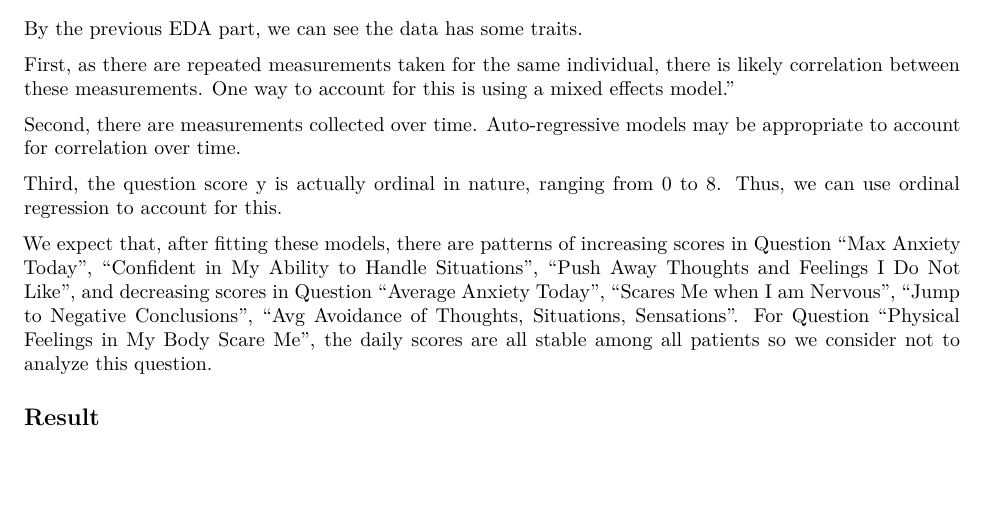
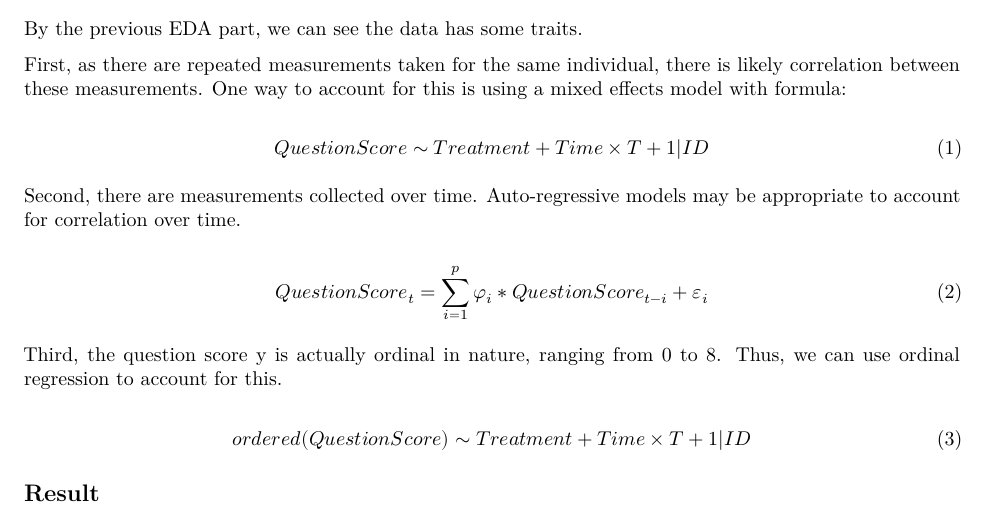
Before and after one commit to SpriteLiu/Consulting-Team-1, an R Markdown document (Ovsanna(1).Rmd): part of page 3 of 6, cut so that both start at the same text, the shorter picture padded with empty space. Rendered offline with R 4.5, knitr and Pandoc, then LaTeX, with nearby package versions.

Commit message:
edited method

```diff
--- a/Ovsanna(1).Rmd
+++ b/Ovsanna(1).Rmd
@@ -170,14 +170,24 @@ After analyzing the plots, several noteworthy observations can be made:
 
 By the previous EDA part, we can see the data has some traits.
 
+First, as there are repeated measurements taken for the same individual, there is likely correlation between these measurements. One way to account for this is using a mixed effects model with formula:
 
-First, as there are repeated measurements taken for the same individual, there is likely correlation between these measurements. One way to account for this is using a mixed effects model.”
+\begin{equation}
+    QuestionScore \sim Treatment + Time \times T + 1 | ID
+\end{equation}
 
 Second, there are measurements collected over time. Auto-regressive models may be appropriate to account for correlation over time.
 
+\begin{equation}
+    QuestionScore_t = \sum_{i=1}^{p} \varphi_i \ast QuestionScore_{t-i} + \varepsilon_i
+\end{equation}
+
 Third, the question score y is actually ordinal in nature, ranging from 0 to 8. Thus, we can use ordinal regression to account for this.
 
-We expect that, after fitting these models, there are patterns of increasing scores in Question "Max Anxiety Today", "Confident in My Ability to Handle Situations", "Push Away Thoughts and Feelings I Do Not Like", and decreasing scores in Question "Average Anxiety Today", "Scares Me when I am Nervous", "Jump to Negative Conclusions", "Avg Avoidance of Thoughts, Situations, Sensations". For Question "Physical Feelings in My Body Scare Me", the daily scores are all stable among all patients so we consider not to analyze this question.
+\begin{equation}
+ordered(QuestionScore) \sim Treatment + Time \times T + 1 | ID
+\end{equation}
+
 
 ## Result
 
```
